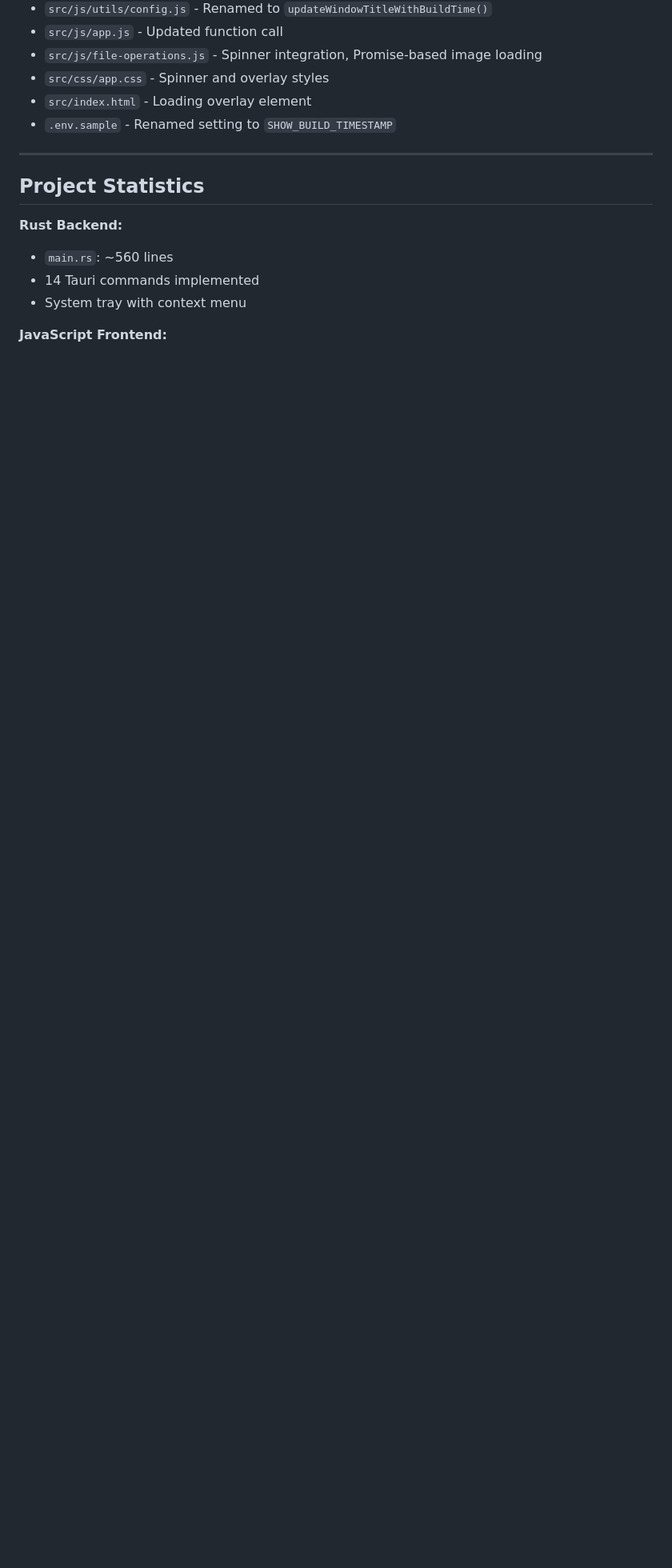
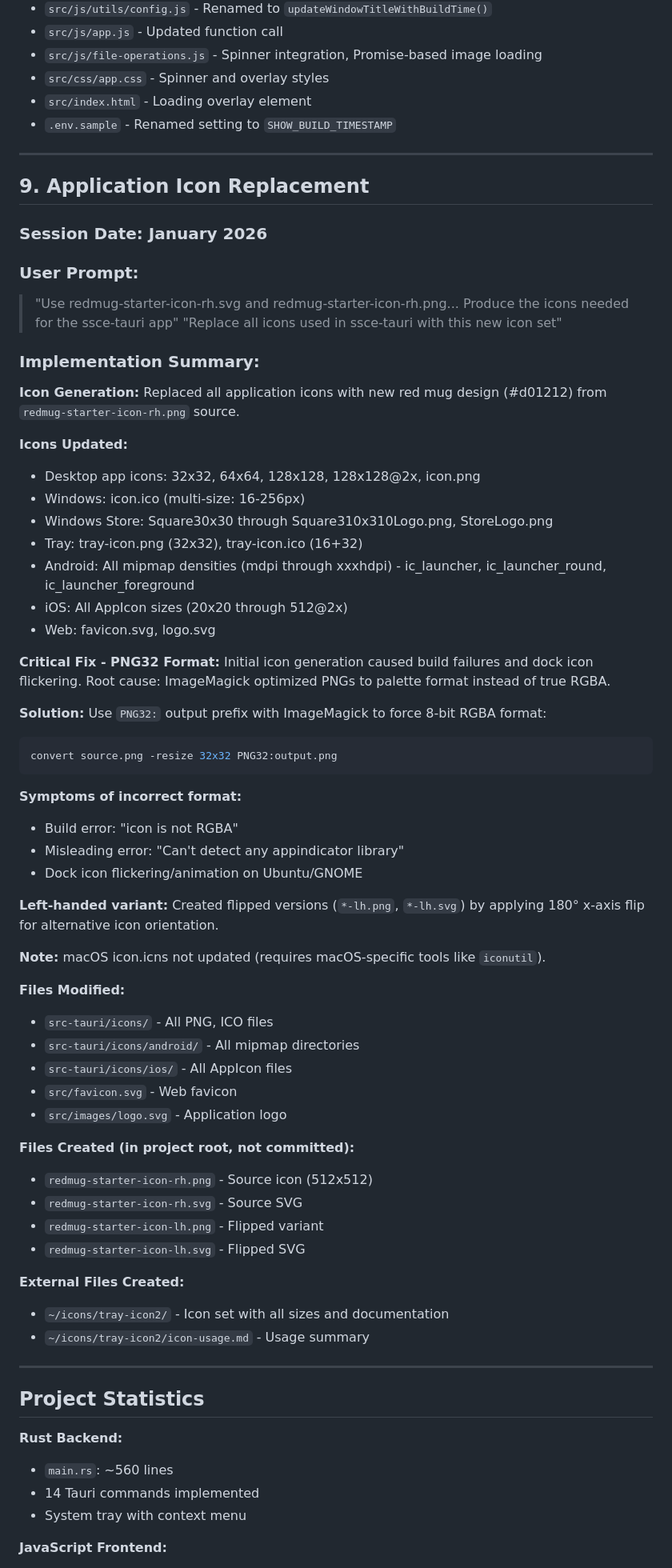
Before and after one commit to HamptonNorth/ssce-tauri, a Markdown page: HISTORY.md, the part around one of its changes. Shown at 80% size. Rendered like a GitHub page; blank space fills up the shorter version.

Commit message:
docs: add icon generation guidance and session 9 history
CLAUDE.md:
- Expanded "icon not RGBA" troubleshooting with PNG32 solution
- Added new "Dock icon flickering" common issue
- Added Icon Generation section with ImageMagick examples
- Documented PNG32 format requirement and failure symptoms

HISTORY.md:
- Added Session 9: Application Icon Replacement
- Documented icon generation process and all updated files
- Recorded critical PNG32 format fix discovery
- Listed symptoms of incorrect icon format

Version bump to 1.0.4

````diff
--- a/HISTORY.md
+++ b/HISTORY.md
@@ -256,6 +256,65 @@ App runs in system tray for quick access throughout the day.
 
 ---
 
+## 9. Application Icon Replacement
+
+### Session Date: January 2026
+
+### User Prompt:
+> "Use redmug-starter-icon-rh.svg and redmug-starter-icon-rh.png... Produce the icons needed for the ssce-tauri app"
+> "Replace all icons used in ssce-tauri with this new icon set"
+
+### Implementation Summary:
+
+**Icon Generation:**
+Replaced all application icons with new red mug design (#d01212) from `redmug-starter-icon-rh.png` source.
+
+**Icons Updated:**
+- Desktop app icons: 32x32, 64x64, 128x128, 128x128@2x, icon.png
+- Windows: icon.ico (multi-size: 16-256px)
+- Windows Store: Square30x30 through Square310x310Logo.png, StoreLogo.png
+- Tray: tray-icon.png (32x32), tray-icon.ico (16+32)
+- Android: All mipmap densities (mdpi through xxxhdpi) - ic_launcher, ic_launcher_round, ic_launcher_foreground
+- iOS: All AppIcon sizes (20x20 through 512@2x)
+- Web: favicon.svg, logo.svg
+
+**Critical Fix - PNG32 Format:**
+Initial icon generation caused build failures and dock icon flickering. Root cause: ImageMagick optimized PNGs to palette format instead of true RGBA.
+
+**Solution:** Use `PNG32:` output prefix with ImageMagick to force 8-bit RGBA format:
+```bash
+convert source.png -resize 32x32 PNG32:output.png
+```
+
+**Symptoms of incorrect format:**
+- Build error: "icon is not RGBA"
+- Misleading error: "Can't detect any appindicator library"
+- Dock icon flickering/animation on Ubuntu/GNOME
+
+**Left-handed variant:**
+Created flipped versions (`*-lh.png`, `*-lh.svg`) by applying 180° x-axis flip for alternative icon orientation.
+
+**Note:** macOS icon.icns not updated (requires macOS-specific tools like `iconutil`).
+
+**Files Modified:**
+- `src-tauri/icons/` - All PNG, ICO files
+- `src-tauri/icons/android/` - All mipmap directories
+- `src-tauri/icons/ios/` - All AppIcon files
+- `src/favicon.svg` - Web favicon
+- `src/images/logo.svg` - Application logo
+
+**Files Created (in project root, not committed):**
+- `redmug-starter-icon-rh.png` - Source icon (512x512)
+- `redmug-starter-icon-rh.svg` - Source SVG
+- `redmug-starter-icon-lh.png` - Flipped variant
+- `redmug-starter-icon-lh.svg` - Flipped SVG
+
+**External Files Created:**
+- `~/icons/tray-icon2/` - Icon set with all sizes and documentation
+- `~/icons/tray-icon2/icon-usage.md` - Usage summary
+
+---
+
 ## Project Statistics
 
 **Rust Backend:**
````
Also changed, not shown: other parts of HISTORY.md (+1 -1 lines), CLAUDE.md (+30 -2 lines).
